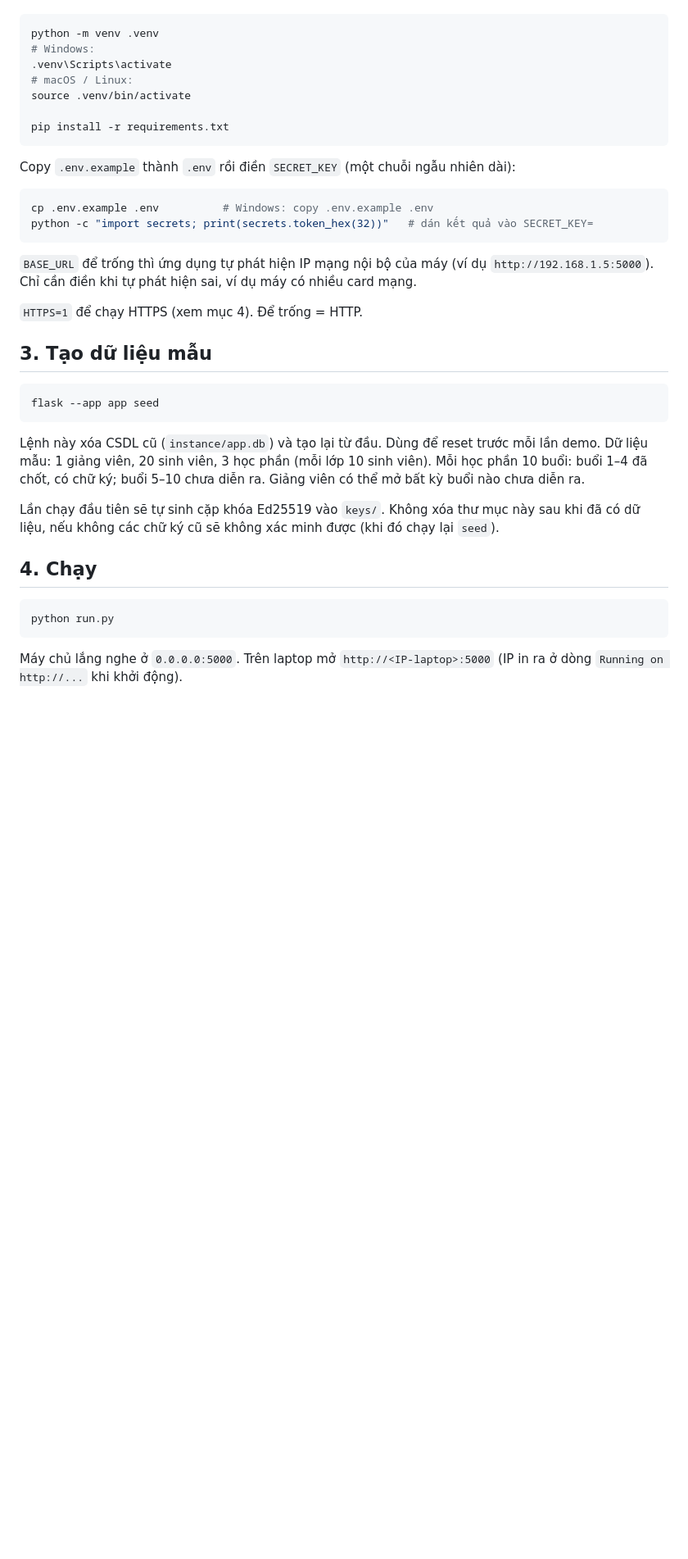
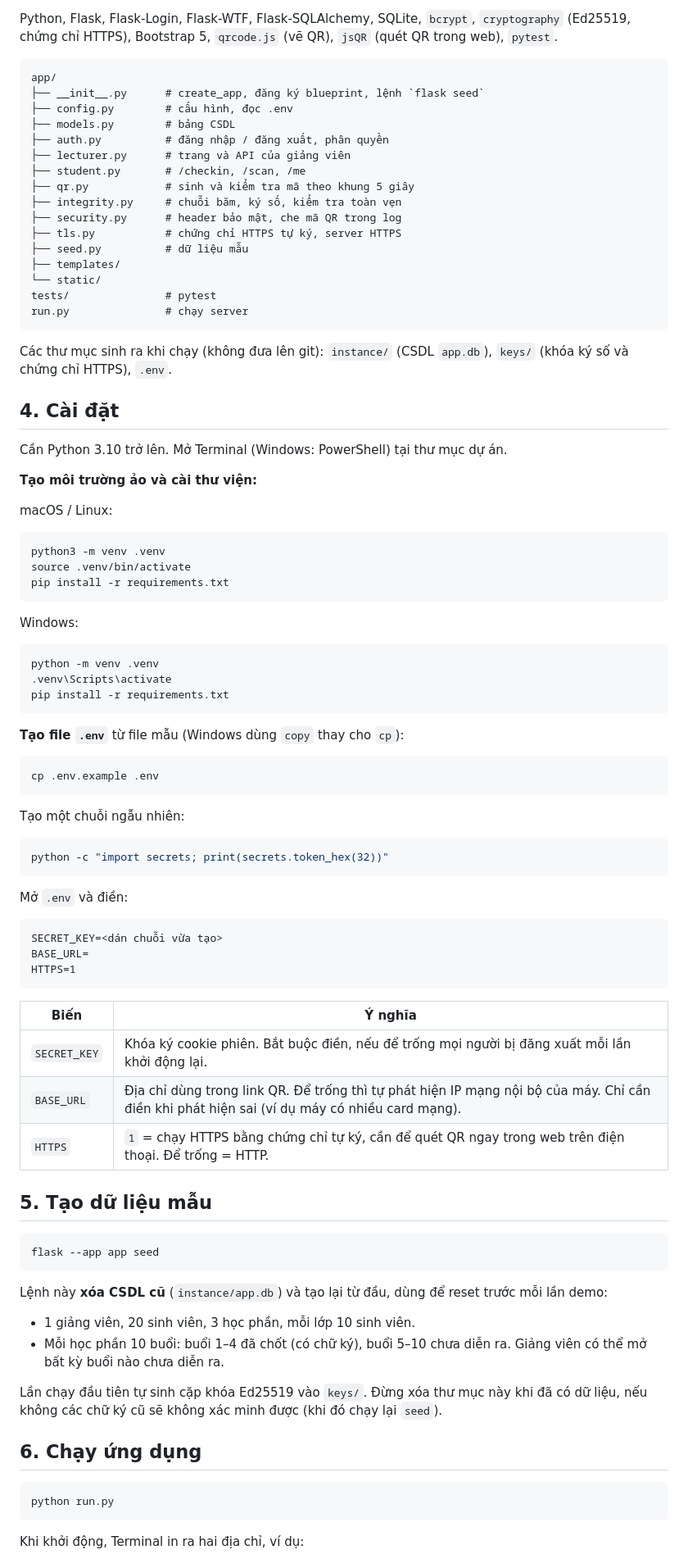
Before and after one commit to GianManhDuc-23010464/Bao-mat-ung-dung-va-he-thong, a Markdown page: README.md, the part around one of its changes. Shown at 82% size. Rendered like a GitHub page; blank space fills up the shorter version.

````diff
--- a/README.md
+++ b/README.md
@@ -29,40 +49,88 @@ Cần Python 3.11 trở lên.
 
+Python, Flask, Flask-Login, Flask-WTF, Flask-SQLAlchemy, SQLite, `bcrypt`, `cryptography` (Ed25519, chứng chỉ HTTPS), Bootstrap 5, `qrcode.js` (vẽ QR), `jsQR` (quét QR trong web), `pytest`.
+
+```
+app/
+├── __init__.py      # create_app, đăng ký blueprint, lệnh `flask seed`
+├── config.py        # cấu hình, đọc .env
+├── models.py        # bảng CSDL
+├── auth.py          # đăng nhập / đăng xuất, phân quyền
+├── lecturer.py      # trang và API của giảng viên
+├── student.py       # /checkin, /scan, /me
+├── qr.py            # sinh và kiểm tra mã theo khung 5 giây
+├── integrity.py     # chuỗi băm, ký số, kiểm tra toàn vẹn
+├── security.py      # header bảo mật, che mã QR trong log
+├── tls.py           # chứng chỉ HTTPS tự ký, server HTTPS
+├── seed.py          # dữ liệu mẫu
+├── templates/
+└── static/
+tests/               # pytest
+run.py               # chạy server
+```
+
+Các thư mục sinh ra khi chạy (không đưa lên git): `instance/` (CSDL `app.db`), `keys/` (khóa ký số và chứng chỉ HTTPS), `.env`.
+
+## 4. Cài đặt
+
+Cần Python 3.10 trở lên. Mở Terminal (Windows: PowerShell) tại thư mục dự án.
+
+**Tạo môi trường ảo và cài thư viện:**
+
+macOS / Linux:
 ```bash
-python -m venv .venv
-# Windows:
-.venv\Scripts\activate
-# macOS / Linux:
+python3 -m venv .venv
 source .venv/bin/activate
-
 pip install -r requirements.txt
 ```
 
-Copy `.env.example` thành `.env` rồi điền `SECRET_KEY` (một chuỗi ngẫu nhiên dài):
-
-```bash
-cp .env.example .env          # Windows: copy .env.example .env
-python -c "import secrets; print(secrets.token_hex(32))"   # dán kết quả vào SECRET_KEY=
+Windows:
+```powershell
+python -m venv .venv
+.venv\Scripts\activate
+pip install -r requirements.txt
 ```
 
-`BASE_URL` để trống thì ứng dụng tự phát hiện IP mạng nội bộ của máy (ví dụ `http://192.168.1.5:5000`). Chỉ cần điền khi tự phát hiện sai, ví dụ máy có nhiều card mạng.
+**Tạo file `.env`** từ file mẫu (Windows dùng `copy` thay cho `cp`):
+```bash
+cp .env.example .env
+```
 
-`HTTPS=1` để chạy HTTPS (xem mục 4). Để trống = HTTP.
+Tạo một chuỗi ngẫu nhiên:
+```bash
+python -c "import secrets; print(secrets.token_hex(32))"
+```
 
-## 3. Tạo dữ liệu mẫu
+Mở `.env` và điền:
+
+```
+SECRET_KEY=<dán chuỗi vừa tạo>
+BASE_URL=
+HTTPS=1
+```
+
+| Biến | Ý nghĩa |
+|---|---|
+| `SECRET_KEY` | Khóa ký cookie phiên. Bắt buộc điền, nếu để trống mọi người bị đăng xuất mỗi lần khởi động lại. |
+| `BASE_URL` | Địa chỉ dùng trong link QR. Để trống thì tự phát hiện IP mạng nội bộ của máy. Chỉ cần điền khi phát hiện sai (ví dụ máy có nhiều card mạng). |
+| `HTTPS` | `1` = chạy HTTPS bằng chứng chỉ tự ký, cần để quét QR ngay trong web trên điện thoại. Để trống = HTTP. |
+
+## 5. Tạo dữ liệu mẫu
 
 ```bash
 flask --app app seed
 ```
 
-Lệnh này xóa CSDL cũ (`instance/app.db`) và tạo lại từ đầu. Dùng để reset trước mỗi lần demo. Dữ liệu mẫu: 1 giảng viên, 20 sinh viên, 3 học phần (mỗi lớp 10 sinh viên). Mỗi học phần 10 buổi: buổi 1–4 đã chốt, có chữ ký; buổi 5–10 chưa diễn ra. Giảng viên có thể mở bất kỳ buổi nào chưa diễn ra.
+Lệnh này **xóa CSDL cũ** (`instance/app.db`) và tạo lại từ đầu, dùng để reset trước mỗi lần demo:
+- 1 giảng viên, 20 sinh viên, 3 học phần, mỗi lớp 10 sinh viên.
+- Mỗi học phần 10 buổi: buổi 1–4 đã chốt (có chữ ký), buổi 5–10 chưa diễn ra. Giảng viên có thể mở bất kỳ buổi nào chưa diễn ra.
 
-Lần chạy đầu tiên sẽ tự sinh cặp khóa Ed25519 vào `keys/`. Không xóa thư mục này sau khi đã có dữ liệu, nếu không các chữ ký cũ sẽ không xác minh được (khi đó chạy lại `seed`).
+Lần chạy đầu tiên tự sinh cặp khóa Ed25519 vào `keys/`. Đừng xóa thư mục này khi đã có dữ liệu, nếu không các chữ ký cũ sẽ không xác minh được (khi đó chạy lại `seed`).
 
-## 4. Chạy
+## 6. Chạy ứng dụng
 
 ```bash
 python run.py
 ```
 
-Máy chủ lắng nghe ở `0.0.0.0:5000`. Trên laptop mở `http://<IP-laptop>:5000` (IP in ra ở dòng `Running on http://...` khi khởi động).
+Khi khởi động, Terminal in ra hai địa chỉ, ví dụ:
 
````
Also changed, not shown: other parts of README.md (+110 -48 lines).
